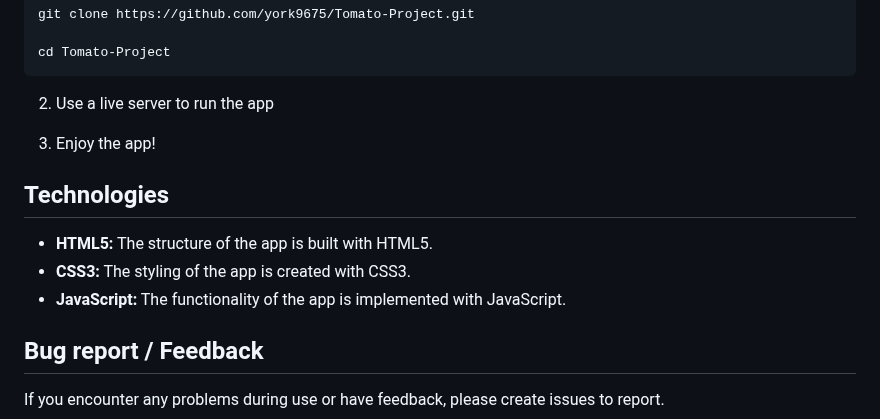
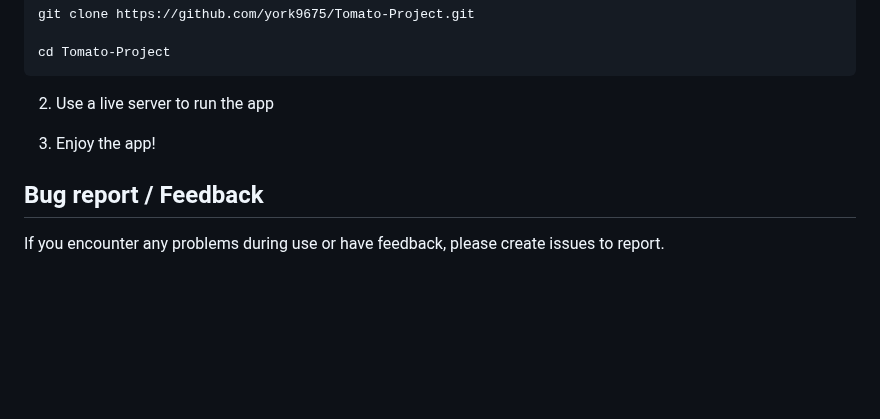
Before and after one commit to york9675/Tomato-Project, a Markdown page: README.md, the part around the change. Drawn GitHub-style; blank space fills up the shorter version.

```diff
--- a/README.md
+++ b/README.md
@@ -64,12 +64,6 @@ cd Tomato-Project
 
 3. Enjoy the app!
 
-## Technologies
-
-- **HTML5:** The structure of the app is built with HTML5.
-- **CSS3:** The styling of the app is created with CSS3.
-- **JavaScript:** The functionality of the app is implemented with JavaScript.
-
 ## Bug report / Feedback
 
 If you encounter any problems during use or have feedback, please create issues to report.
```
